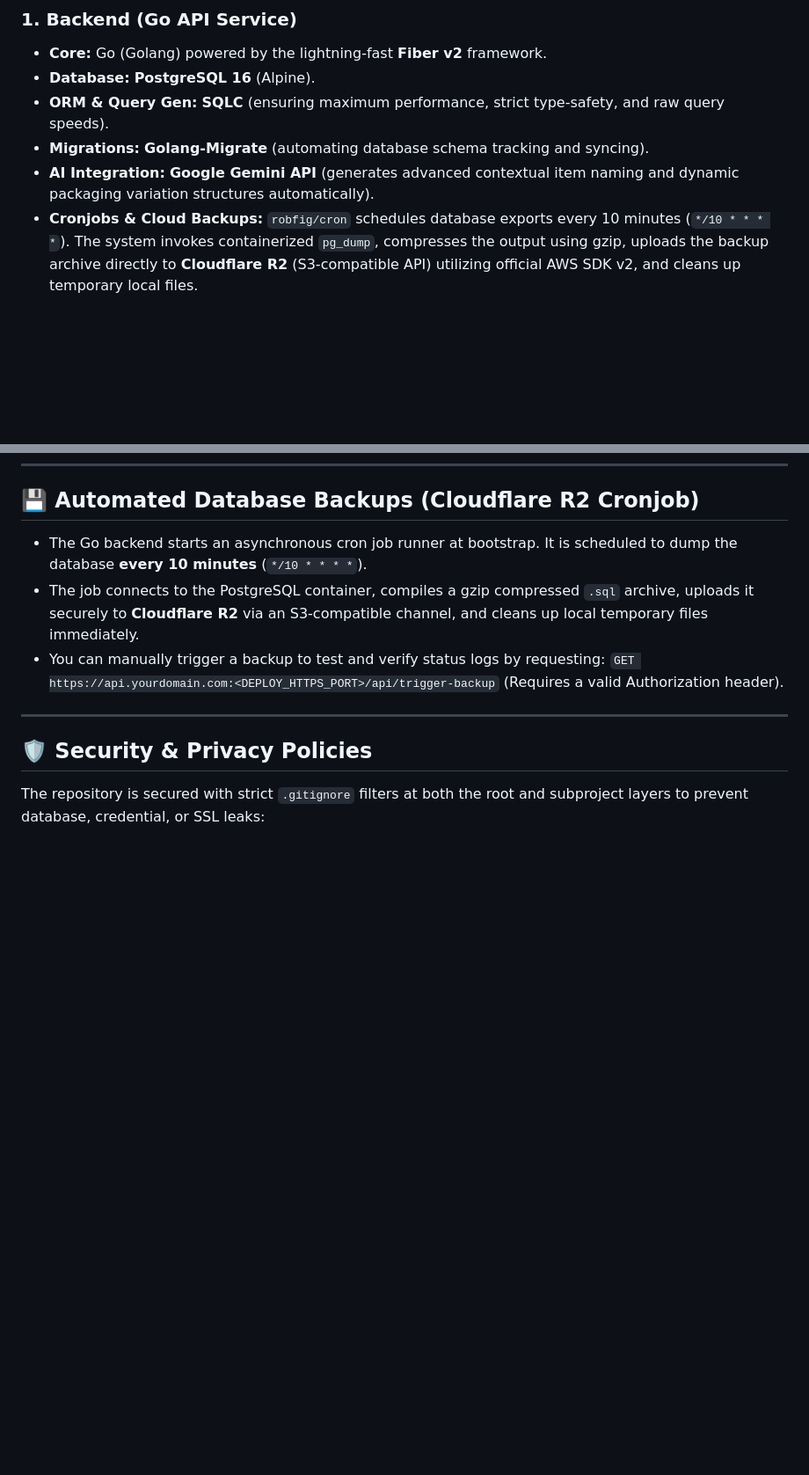
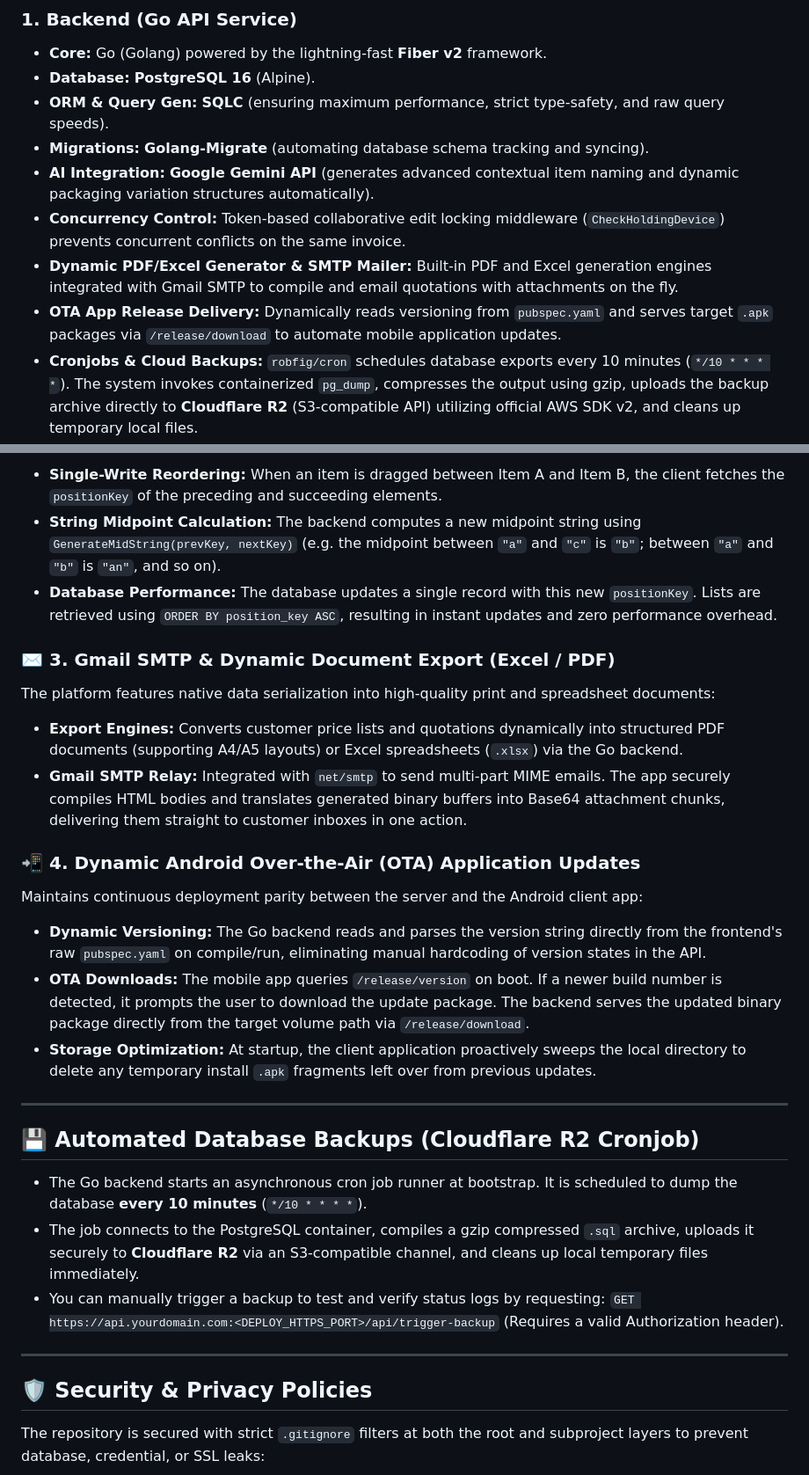
Before and after one commit to vuhaipro2707/Enterprise-Invoice-Management-System, a Markdown page: README.md, 2 parts joined by grey strips. Shown at 88% size. Drawn GitHub-style; blank space fills up the shorter version.

Commit message:
docs: document core system highlights and advanced engineering patterns

```diff
--- a/README.md
+++ b/README.md
@@ -12,6 +12,9 @@ Welcome to **Invoice App**, a premium multi-platform (Web & Android) invoice man
 * **ORM & Query Gen:** **SQLC** (ensuring maximum performance, strict type-safety, and raw query speeds).
 * **Migrations:** **Golang-Migrate** (automating database schema tracking and syncing).
 * **AI Integration:** **Google Gemini API** (generates advanced contextual item naming and dynamic packaging variation structures automatically).
+* **Concurrency Control:** Token-based collaborative edit locking middleware (`CheckHoldingDevice`) prevents concurrent conflicts on the same invoice.
+* **Dynamic PDF/Excel Generator & SMTP Mailer:** Built-in PDF and Excel generation engines integrated with Gmail SMTP to compile and email quotations with attachments on the fly.
+* **OTA App Release Delivery:** Dynamically reads versioning from `pubspec.yaml` and serves target `.apk` packages via `/release/download` to automate mobile application updates.
 * **Cronjobs & Cloud Backups:** `robfig/cron` schedules database exports every 10 minutes (`*/10 * * * *`). The system invokes containerized `pg_dump`, compresses the output using gzip, uploads the backup archive directly to **Cloudflare R2** (S3-compatible API) utilizing official AWS SDK v2, and cleans up temporary local files.
 * **Hot Reload:** `air` for a seamless local development experience.
 
@@ -300,3 +362,20 @@ sequenceDiagram
+* **Single-Write Reordering:** When an item is dragged between Item A and Item B, the client fetches the `positionKey` of the preceding and succeeding elements.
+* **String Midpoint Calculation:** The backend computes a new midpoint string using `GenerateMidString(prevKey, nextKey)` (e.g. the midpoint between `"a"` and `"c"` is `"b"`; between `"a"` and `"b"` is `"an"`, and so on).
+* **Database Performance:** The database updates a single record with this new `positionKey`. Lists are retrieved using `ORDER BY position_key ASC`, resulting in instant updates and zero performance overhead.
+
+### ✉️ 3. Gmail SMTP & Dynamic Document Export (Excel / PDF)
+The platform features native data serialization into high-quality print and spreadsheet documents:
+* **Export Engines:** Converts customer price lists and quotations dynamically into structured PDF documents (supporting A4/A5 layouts) or Excel spreadsheets (`.xlsx`) via the Go backend.
+* **Gmail SMTP Relay:** Integrated with `net/smtp` to send multi-part MIME emails. The app securely compiles HTML bodies and translates generated binary buffers into Base64 attachment chunks, delivering them straight to customer inboxes in one action.
+
+### 📲 4. Dynamic Android Over-the-Air (OTA) Application Updates
+Maintains continuous deployment parity between the server and the Android client app:
+* **Dynamic Versioning:** The Go backend reads and parses the version string directly from the frontend's raw `pubspec.yaml` on compile/run, eliminating manual hardcoding of version states in the API.
+* **OTA Downloads:** The mobile app queries `/release/version` on boot. If a newer build number is detected, it prompts the user to download the update package. The backend serves the updated binary package directly from the target volume path via `/release/download`.
+* **Storage Optimization:** At startup, the client application proactively sweeps the local directory to delete any temporary install `.apk` fragments left over from previous updates.
+
+---
+
 ## 💾 Automated Database Backups (Cloudflare R2 Cronjob)
 * The Go backend starts an asynchronous cron job runner at bootstrap. It is scheduled to dump the database **every 10 minutes** (`*/10 * * * *`).
 * The job connects to the PostgreSQL container, compiles a gzip compressed `.sql` archive, uploads it securely to **Cloudflare R2** via an S3-compatible channel, and cleans up local temporary files immediately.
```
Also changed, not shown: other parts of README.md (+59 -0 lines).
